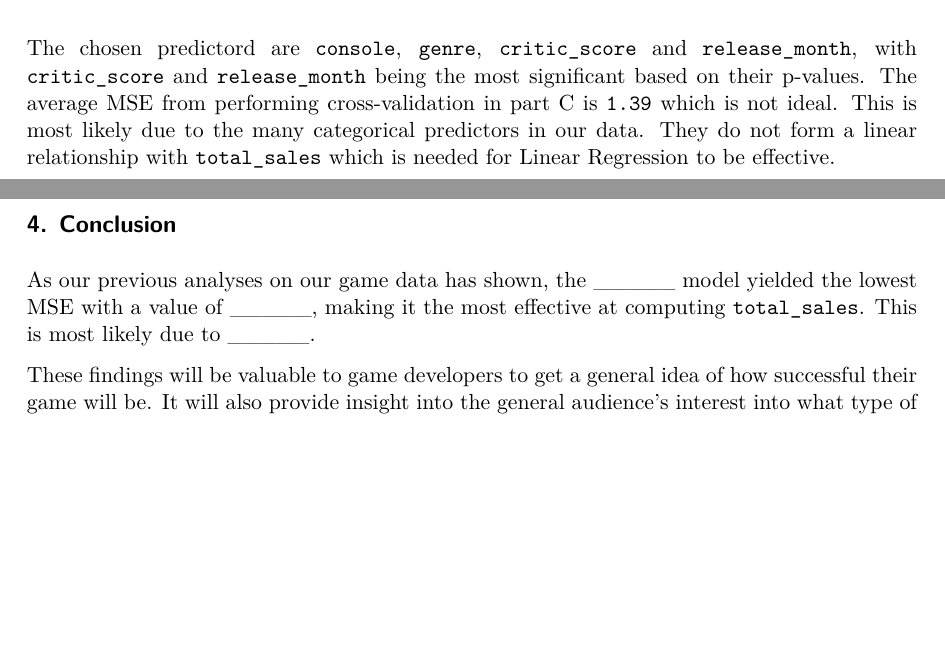
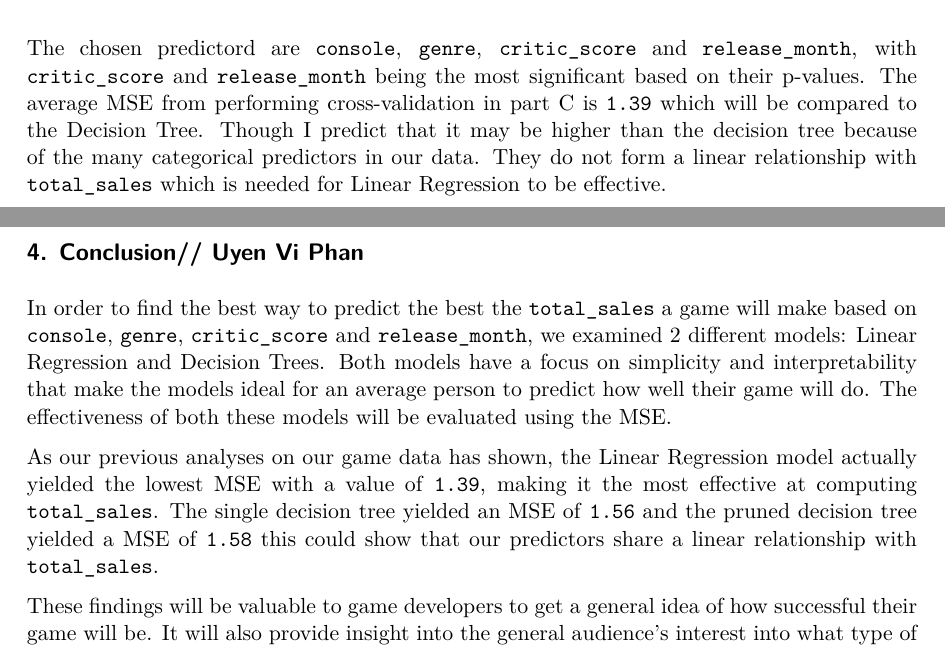
Before and after one commit to viphan06/Game-Sales-Prediction, a Quarto document (Game-Sales-Prediction.qmd): two parts of pages 8 and 10 of 13, joined at a grey line, cut so that both start at the same text, the shorter picture padded with empty space. The pictures show the output file Game-Sales-Prediction.pdf that the author committed with the source.

Commit message:
updated pdf

````diff
--- a/Game-Sales-Prediction.qmd
+++ b/Game-Sales-Prediction.qmd
@@ -130,7 +130,7 @@ game.lm = lm(total_sales ~ console + genre  + critic_score + release_month, data
 summary(game.lm)
 ```
 
-The chosen predictord are `console`, `genre`, `critic_score` and `release_month`, with `critic_score` and `release_month` being the most significant based on their p-values. The average MSE from performing cross-validation in part C is `1.39` which is not ideal. This is most likely due to the many categorical predictors in our data. They do not form a linear relationship with `total_sales` which is needed for Linear Regression to be effective.
+The chosen predictord are `console`, `genre`, `critic_score` and `release_month`, with `critic_score` and `release_month` being the most significant based on their p-values. The average MSE from performing cross-validation in part C is `1.39` which will be compared to the Decision Tree. Though I predict that it may be higher than the decision tree because of the many categorical predictors in our data. They do not form a linear relationship with `total_sales` which is needed for Linear Regression to be effective.
 
 \newpage
 
@@ -146,9 +146,11 @@ The chosen predictord are `console`, `genre`, `critic_score` and `release_month`
 
 \newpage
 
-## 4. Conclusion
+## 4. Conclusion// Uyen Vi Phan
 
-As our previous analyses on our game data has shown, the \_\_\_\_\_ model yielded the lowest MSE with a value of \_\_\_\_\_, making it the most effective at computing `total_sales`. This is most likely due to \_\_\_\_\_....
+In order to find the best way to predict the best the `total_sales` a game will make based on `console`, `genre`, `critic_score` and `release_month`, we examined 2 different models: Linear Regression and Decision Trees. Both models have a focus on simplicity and interpretability that make the models ideal for an average person to predict how well their game will do. The effectiveness of both these models will be evaluated using the MSE.
+
+As our previous analyses on our game data has shown, the Linear Regression model actually yielded the lowest MSE with a value of `1.39`, making it the most effective at computing `total_sales`. The single decision tree yielded an MSE of `1.56` and the pruned decision tree yielded a MSE of `1.58` this could show that our predictors share a linear relationship with `total_sales`.
 
 These findings will be valuable to game developers to get a general idea of how successful their game will be. It will also provide insight into the general audience's interest into what type of games they enjoy, and what factors they consider before purchasing a game.
 
````
Also changed, not shown: Game-Sales-Prediction.pdf.
